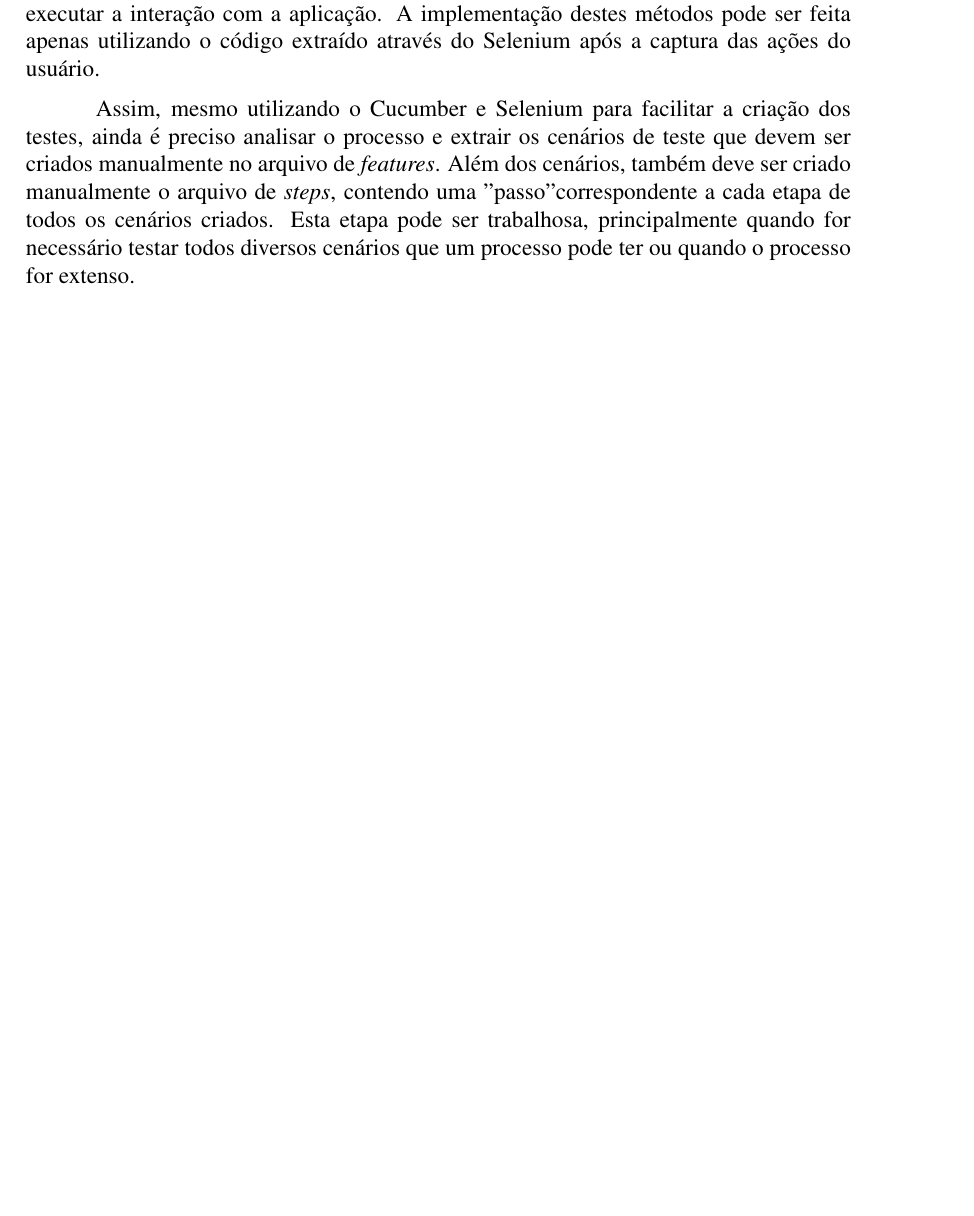
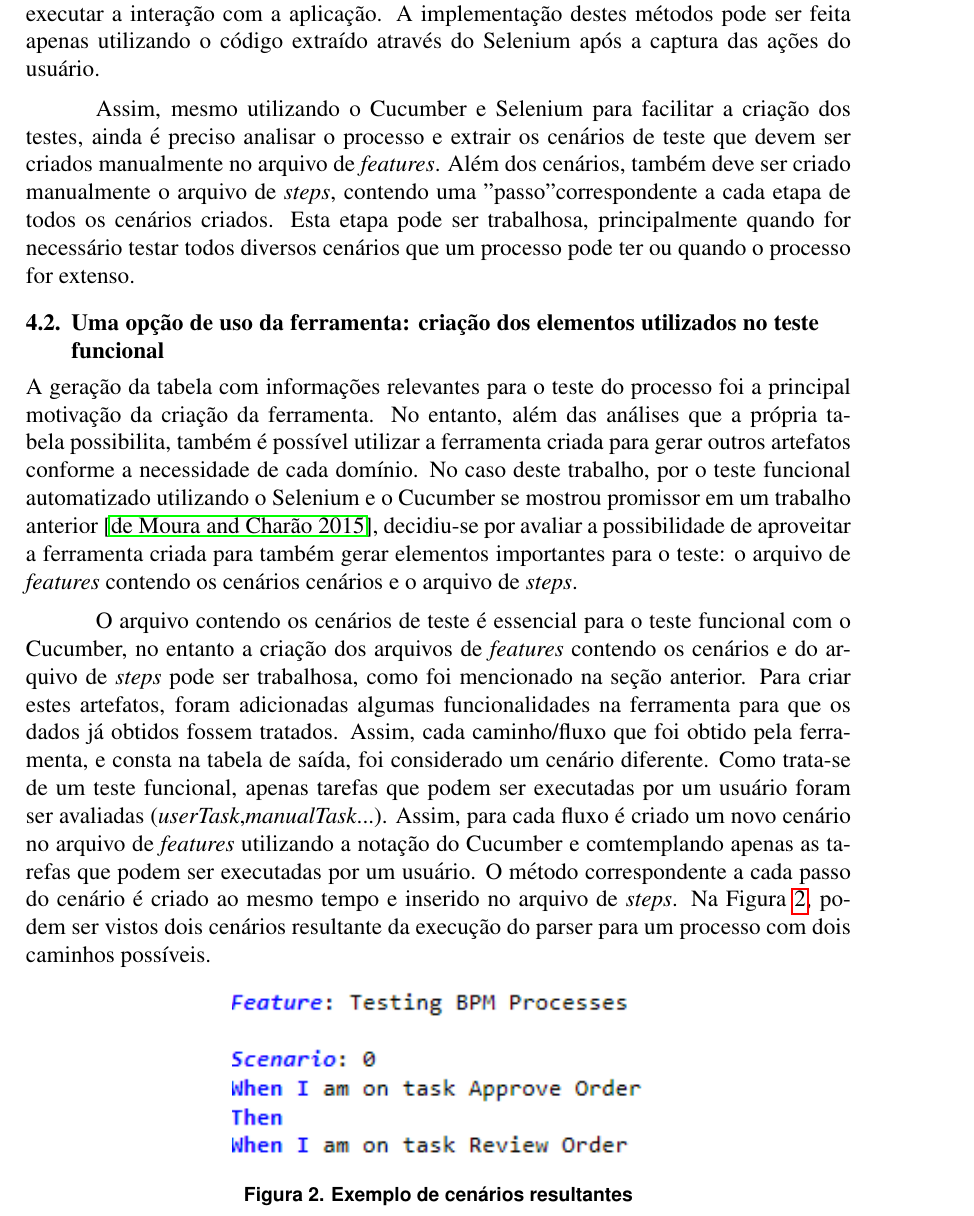
Before and after one commit to jmoura1/artigo-sbqs-2016, a LaTeX paper (sbc-template.tex): part of page 7 of 11 before the commit and part of page 7 of 12 after it, cut so that both start at the same text, the shorter picture padded with empty space. Compiled offline with pdfLaTeX.

Commit message:
teste funcional

```diff
--- a/sbc-template.tex
+++ b/sbc-template.tex
@@ -215,22 +203,21 @@ Para que cada etapa do cenário seja executada, é necessária a criação de \e
 
 Assim, mesmo utilizando o Cucumber e Selenium para facilitar a criação dos testes, ainda é preciso analisar o processo e extrair os cenários de teste que devem ser criados manualmente no arquivo de \emph{features}. Além dos cenários, também deve ser criado manualmente o arquivo de \emph{steps}, contendo uma "passo" correspondente a cada etapa de todos os cenários criados. Esta etapa pode ser trabalhosa, principalmente quando for necessário testar todos diversos cenários que um processo pode ter ou quando o processo for extenso.
 
-%exemplo de uso, escrever aqui
-%A criação dos cenários de teste utilizados pelo Cucumber é uma etapa importante para a melhoria do teste, pois estes podem definir ou limitar o que será testado, interferindo assim na qualidade e na cobertura dos testes. No entanto a criação dos arquivos de \emph{features} contendo os cenários e do arquivo de \emph{steps} pode ser trabalhosa, como foi mencionado na seção anterior. %tem que reescreevr se for usar
+\subsection{Uma opção de uso da ferramenta: criação dos elementos utilizados no teste funcional}
+A geração da tabela com informações relevantes para o teste do processo foi a principal motivação da criação da ferramenta. No entanto, além das análises que a própria tabela possibilita, também é possível utilizar a ferramenta criada para gerar outros artefatos conforme a necessidade de cada domínio. No caso deste trabalho, por o teste funcional automatizado utilizando o Selenium e o Cucumber se mostrou promissor em um trabalho anterior \cite{sbqs2015}, decidiu-se por avaliar a possibilidade de aproveitar a ferramenta criada para também gerar elementos importantes para o teste: o arquivo de \emph{features} contendo os cenários cenários e o arquivo de \emph{steps}.
+
+O arquivo contendo os cenários de teste é essencial para o teste funcional com o Cucumber, no entanto a criação dos arquivos de \emph{features} contendo os cenários e do arquivo de \emph{steps} pode ser trabalhosa, como foi mencionado na seção anterior. Para criar estes artefatos, foram adicionadas algumas funcionalidades na ferramenta para que os dados já obtidos fossem tratados. Assim, cada caminho/fluxo que foi obtido pela ferramenta, e consta na tabela de saída, foi considerado um cenário diferente. Como trata-se de um teste funcional, apenas tarefas que podem ser executadas por um usuário foram ser avaliadas (\emph{userTask},\emph{manualTask}...). Assim, para cada fluxo é criado um novo cenário no arquivo de \emph{features} utilizando a notação do Cucumber e comtemplando apenas as tarefas que podem ser executadas por um usuário. O método correspondente a cada passo do cenário é criado ao mesmo tempo e inserido no arquivo de \emph{steps}. Na Figura \ref{fig:exemplo_cenario}, podem ser vistos dois cenários resultante da execução do parser para um processo com dois caminhos possíveis.
 
 %Com o objetivo de facilitar a criação dos artefatos utilizados no teste funcional com o Cucumber-JVM, o arquivo de cenários e o arquivo de \emph{steps}, decidiu-se analisar os arquivos XML no formato BPMN exportados pelas ferramentas BPMS para extrair destes arquivos informações úteis.
 
 %Ao fim da execução são criados os arquivos de \emph{features} e \emph{steps} para o teste funcional. Juntamente com os arquivos para o teste, é gerado um arquivo Excel contendo uma tabela com os todos os possíveis cenários/caminhos do processo, facilitando a visualização do que será testado.
 
-
-%Para a criação do código para o teste funcional dois arquivos devem ser criados: o arquivo contendo os cenários e a classe \emph{stepDefinition} contendo os métodos para cada passo do cenário. Para criar estes artefatos, cada caminho obtido é considerado um cenário diferente. Como trata-se de um teste funcional, apenas tarefas que podem ser executadas por um usuário devem ser avaliadas (\emph{userTask},\emph{manualTask}...). Assim, para cada caminho é criado um novo cenário utilizando a notação do Cucumber e comtemplando apenas as tarefas que podem ser executadas por um usuário. O método correspondente a cada passo do cenário é criado ao mesmo tempo. Na Figura \ref{fig:exemplo_cenario}, podem ser vistos dois cenários resultante da execução do parser para um processo com dois caminhos possíveis.
-
-%\begin{figure}[ht]
-%\centering
-%\includegraphics[width=.5\textwidth]{figuras/exemplo_cenario.png}
-%\caption{Exemplo de cenários resultantes}
-%\label{fig:exemplo_cenario}
-%\end{figure}
+\begin{figure}[ht]
+\centering
+\includegraphics[width=.5\textwidth]{figuras/exemplo_cenario.png}
+\caption{Exemplo de cenários resultantes}
+\label{fig:exemplo_cenario}
+\end{figure}
 
 \section{Resultados}
 Com a análise do arquivo BPMN através do parser criado foi possível obter dois arquivos essenciais para o teste funcional automatizado utilizando o Selenium e o Cucumber-JVM: o arquivo de \emph{features} contendo os cenários e o arquivo de \emph{steps} contendo métodos que para efetuar a execução de cada etapa do cenário.
```
Also changed, not shown: sbc-template.tex (12 more changed lines).
